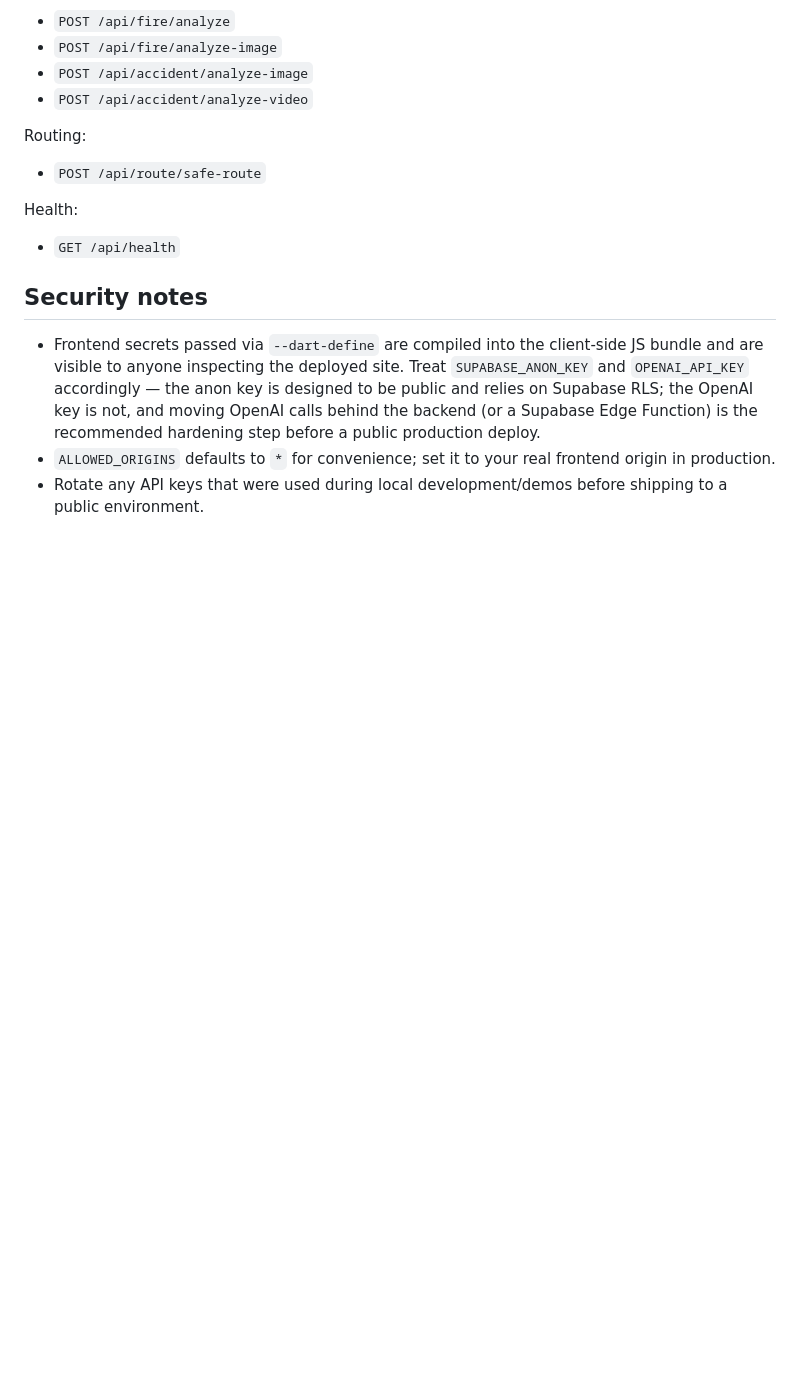
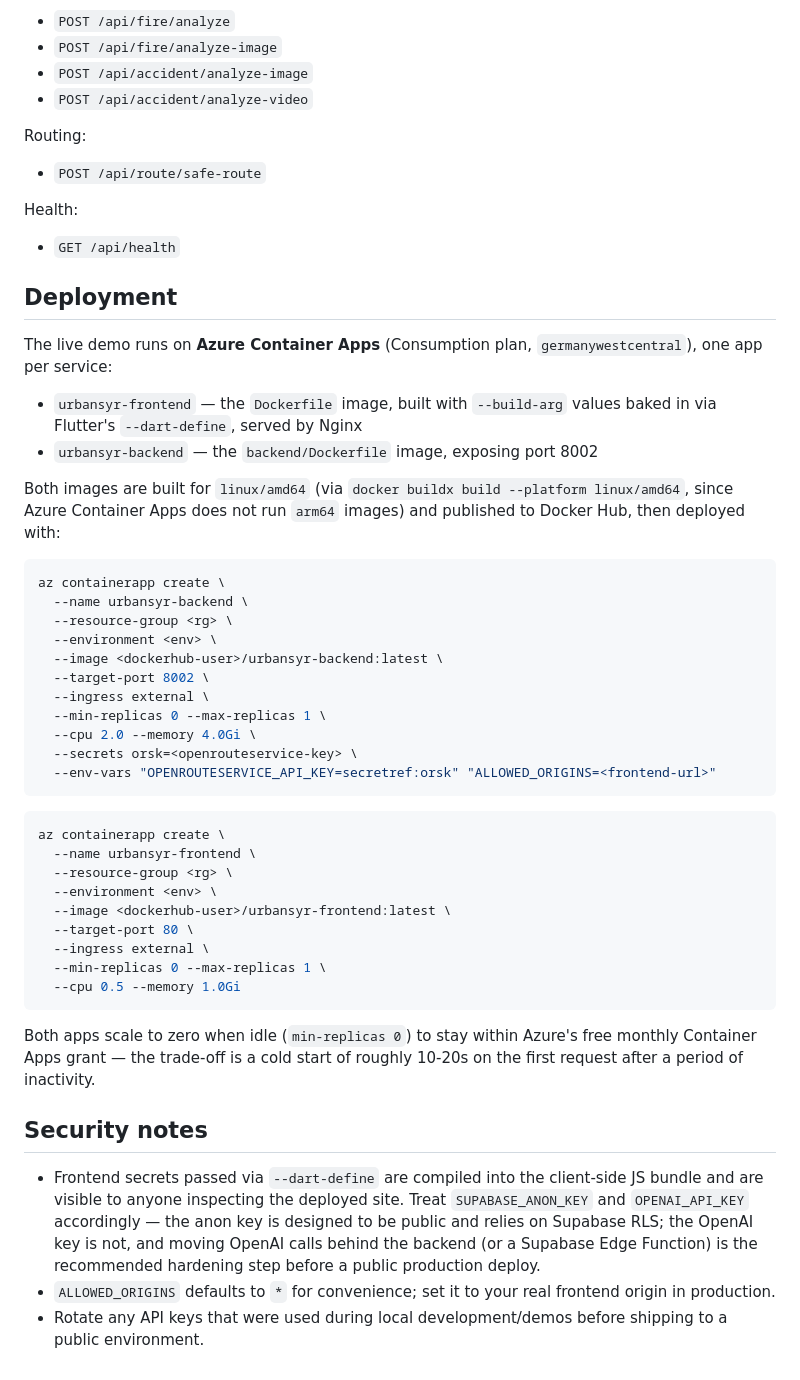
Before and after one commit to Alishnis/urban-syrix, a Markdown page: README.md, the part around one of its changes. Rendered like a GitHub page; blank space fills up the shorter version.

Commit message:
Document Azure deployment and add live demo link
Adds a Deployment section describing how the frontend and backend
are deployed as containers on Azure Container Apps, and links the
live demo at the top of the README.

````diff
--- a/README.md
+++ b/README.md
@@ -237,6 +242,43 @@ Health:
 
 - `GET /api/health`
 
+## Deployment
+
+The live demo runs on **Azure Container Apps** (Consumption plan, `germanywestcentral`), one app per service:
+
+- `urbansyr-frontend` — the `Dockerfile` image, built with `--build-arg` values baked in via Flutter's `--dart-define`, served by Nginx
+- `urbansyr-backend` — the `backend/Dockerfile` image, exposing port 8002
+
+Both images are built for `linux/amd64` (via `docker buildx build --platform linux/amd64`, since Azure Container Apps does not run `arm64` images) and published to Docker Hub, then deployed with:
+
+```bash
+az containerapp create \
+  --name urbansyr-backend \
+  --resource-group <rg> \
+  --environment <env> \
+  --image <dockerhub-user>/urbansyr-backend:latest \
+  --target-port 8002 \
+  --ingress external \
+  --min-replicas 0 --max-replicas 1 \
+  --cpu 2.0 --memory 4.0Gi \
+  --secrets orsk=<openrouteservice-key> \
+  --env-vars "OPENROUTESERVICE_API_KEY=secretref:orsk" "ALLOWED_ORIGINS=<frontend-url>"
+```
+
+```bash
+az containerapp create \
+  --name urbansyr-frontend \
+  --resource-group <rg> \
+  --environment <env> \
+  --image <dockerhub-user>/urbansyr-frontend:latest \
+  --target-port 80 \
+  --ingress external \
+  --min-replicas 0 --max-replicas 1 \
+  --cpu 0.5 --memory 1.0Gi
+```
+
+Both apps scale to zero when idle (`min-replicas 0`) to stay within Azure's free monthly Container Apps grant — the trade-off is a cold start of roughly 10-20s on the first request after a period of inactivity.
+
 ## Security notes
 
 - Frontend secrets passed via `--dart-define` are compiled into the client-side JS bundle and are visible to anyone inspecting the deployed site. Treat `SUPABASE_ANON_KEY` and `OPENAI_API_KEY` accordingly — the anon key is designed to be public and relies on Supabase RLS; the OpenAI key is not, and moving OpenAI calls behind the backend (or a Supabase Edge Function) is the recommended hardening step before a public production deploy.
````
Also changed, not shown: other parts of README.md (+5 -0 lines).
